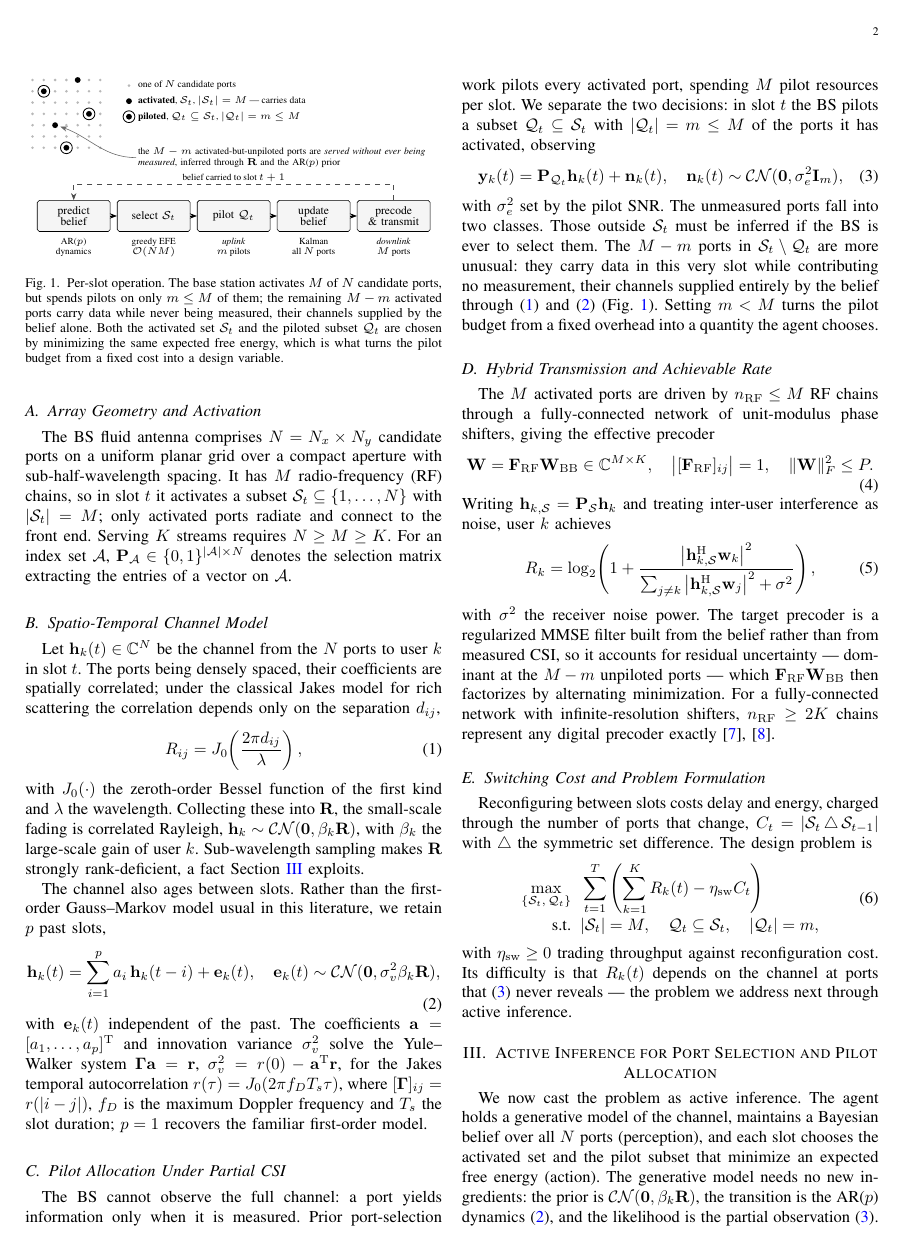
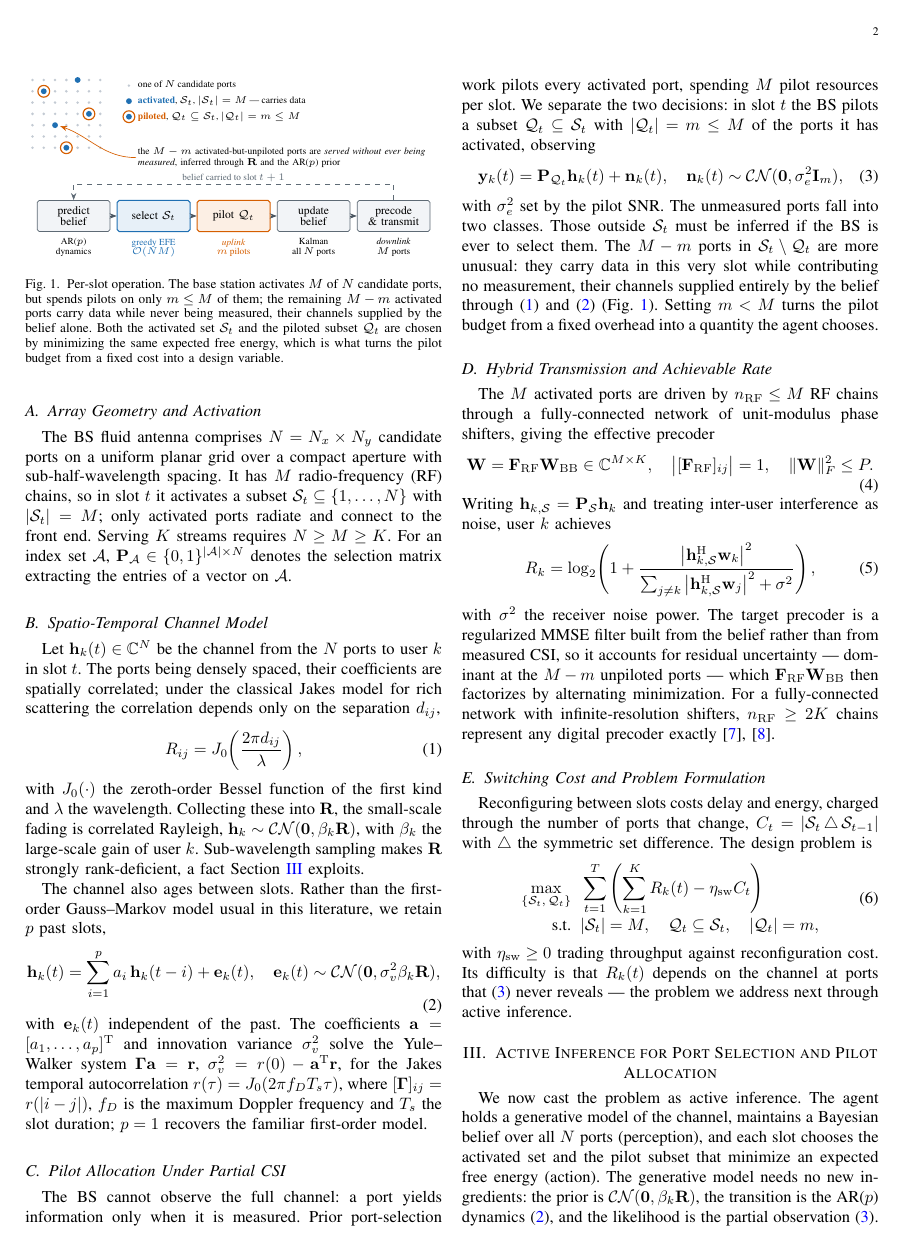
Before and after one commit to kamranfotovat/Fluid-Antenna-x-Active-inference, a LaTeX paper (paper1/main.tex, which reads paper1/fig_timeline.tex): page 2 of 4. The pictures show the PDF file paper1/main.pdf that the author committed with the source.

Commit message:
Colour for Fig. 1 and a redesigned Fig. 2
Palette is Okabe-Ito derived (colour-blind safe) and shared across both figures
so they read as one story: BLUE = proposed / activated ports S_t, ORANGE = the
pilot budget and the m=6 operating point, GREEN = the full-CSI ceiling.
Luminances are spread far enough that both still read in greyscale print.

FIG 1 -- colour only, no structural change (Kian: 'looks awesome, only lacks
colours'). Blue fills the activated ports and tints the 'select S_t' box;
orange rings the piloted ports and tints the 'pilot Q_t' box, so the reader can
follow either set through the timeline by colour alone.

FIG 2 -- redesigned, not just recoloured:
  - 95% CI as a shaded band rather than bare error caps
  - the genie is a green ceiling line, with the gap between curve and ceiling
    lightly shaded so 'what the belief still has to cover' is visible
  - m=6 highlighted in orange with a boxed callout carrying both denominators
  - second y-axis in % of genie, second x-axis in % of candidate ports measured
  - top/right spines dropped, grid softened

Fig. 2 is now placed in Section IV with a caption.

DATA NOTE, also recorded in main.tex: the curve is the 15-seed sweep under the
max-variance pilot rule, while Section III describes the greedy log-det rule.
verify_pilot_rule.py shows the two tie (+0.02 at m=6, se 0.12) so the curve does
not move, but it must be regenerated under the epistemic rule before submission
so that figure and text agree. The 2-seed partial epistemic run kept as
results_tm/fig2_epistemic_partial2.json.

```diff
--- a/paper1/fig_timeline.tex
+++ b/paper1/fig_timeline.tex
@@ -25,8 +31,11 @@
   font=\scriptsize,
   >={Stealth[length=1.5mm]},
   stage/.style={
-    draw, rounded corners=1.2pt, align=center, inner sep=1.5pt,
-    minimum height=6.6mm, minimum width=15.5mm, fill=black!4, line width=0.35pt},
+    draw=cNeut, fill=cNeutBg, rounded corners=1.2pt, align=center,
+    inner sep=1.5pt, minimum height=6.6mm, minimum width=15.5mm,
+    line width=0.45pt},
+  actbox/.style={stage, draw=cAct, fill=cActBg, line width=0.6pt},
+  pilbox/.style={stage, draw=cPil, fill=cPilBg, line width=0.6pt},
   sub/.style={font=\fontsize{5.6}{6.6}\selectfont, align=center, inner sep=1pt},
   key/.style={font=\fontsize{5.8}{6.6}\selectfont, inner sep=1pt, anchor=west},
 ]
@@ -37,32 +46,34 @@
 \begin{scope}[shift={(0,2.55)}]
   \foreach \c in {0,...,6}
     \foreach \r in {0,...,6}
-      \fill[black!28] (0.24*\c, 0.24*\r) circle (0.030);
+      \fill[cCand] (0.24*\c, 0.24*\r) circle (0.030);
 
   % activated ports S_t   (|S_t| = M)
   \foreach \p in {(0.24,1.20), (0.96,1.44), (0.48,0.48), (1.20,0.72), (0.72,0)}
-    \fill[black] \p circle (0.062);
+    \fill[cAct] \p circle (0.062);
 
   % piloted subset Q_t    (|Q_t| = m) -- ringed
   \foreach \p in {(0.24,1.20), (1.20,0.72), (0.72,0)}
-    \draw[line width=0.5pt] \p circle (0.125);
+    \draw[cPil, line width=0.7pt] \p circle (0.125);
 
   % an activated-but-unpiloted port, for the callout to point at
   \coordinate (unpiloted) at (0.48,0.48);
 \end{scope}
 
 % ------------------------------------------------------------ legend
-\fill[black!28] (2.05,3.87) circle (0.030);
+\fill[cCand] (2.05,3.87) circle (0.030);
 \node[key] at (2.20,3.87) {one of $N$ candidate ports};
 
-\fill[black] (2.05,3.54) circle (0.062);
+\fill[cAct] (2.05,3.54) circle (0.062);
 \node[key] at (2.20,3.54)
-  {\textbf{activated}, $\mathcal{S}_t$, $|\mathcal{S}_t|=M$ --- carries data};
+  {\textcolor{cAct}{\textbf{activated}}, $\mathcal{S}_t$, $|\mathcal{S}_t|=M$
+   --- carries data};
 
-\fill[black] (2.05,3.21) circle (0.062);
-\draw[line width=0.5pt] (2.05,3.21) circle (0.125);
+\fill[cAct] (2.05,3.21) circle (0.062);
+\draw[cPil, line width=0.7pt] (2.05,3.21) circle (0.125);
 \node[key] at (2.20,3.21)
-  {\textbf{piloted}, $\mathcal{Q}_t\subseteq\mathcal{S}_t$, $|\mathcal{Q}_t|=m\le M$};
+  {\textcolor{cPil}{\textbf{piloted}}, $\mathcal{Q}_t\subseteq\mathcal{S}_t$,
+   $|\mathcal{Q}_t|=m\le M$};
 
 % ------------------------------------------------------------ callout
 \node[font=\fontsize{5.8}{7}\selectfont, anchor=north west,
@@ -70,31 +81,33 @@
   {the $M-m$ activated-but-unpiloted ports are \emph{served without ever being
    measured}, inferred through $\mathbf{R}$ and the AR($p$) prior};
 
-\draw[->, line width=0.35pt, black!60]
-  (callout.west) to[out=180, in=-20] ($(unpiloted)+(0.11,-0.03)$);
+\draw[->, line width=0.4pt, cPil]
+  (callout.west) to[out=180, in=-20] ($(unpiloted)+(0.11,-0.02)$);
 
 % ------------------------------------------------------------ timeline
-\node[stage] (predict) at (0.875,1.10) {predict\\[-1pt]belief};
-\node[stage] (select)  at (2.575,1.10) {select $\mathcal{S}_t$};
-\node[stage] (sense)   at (4.275,1.10) {pilot $\mathcal{Q}_t$};
-\node[stage] (update)  at (5.975,1.10) {update\\[-1pt]belief};
-\node[stage] (tx)      at (7.675,1.10) {precode\\[-1pt]\& transmit};
+\node[stage]  (predict) at (0.875,1.10) {predict\\[-1pt]belief};
+\node[actbox] (select)  at (2.575,1.10) {select $\mathcal{S}_t$};
+\node[pilbox] (sense)   at (4.275,1.10) {pilot $\mathcal{Q}_t$};
+\node[stage]  (update)  at (5.975,1.10) {update\\[-1pt]belief};
+\node[stage]  (tx)      at (7.675,1.10) {precode\\[-1pt]\& transmit};
 
-\draw[->] (predict) -- (select);
-\draw[->] (select)  -- (sense);
-\draw[->] (sense)   -- (update);
-\draw[->] (update)  -- (tx);
+\draw[->, cArrow] (predict) -- (select);
+\draw[->, cArrow] (select)  -- (sense);
+\draw[->, cArrow] (sense)   -- (update);
+\draw[->, cArrow] (update)  -- (tx);
 
 \node[sub, below=1.0mm of predict] {AR($p$)\\[-1pt]dynamics};
-\node[sub, below=1.0mm of select]  {greedy EFE\\[-1pt]$\mathcal{O}(NM)$};
-\node[sub, below=1.0mm of sense]   {\emph{uplink}\\[-1pt]$m$ pilots};
+\node[sub, below=1.0mm of select, text=cAct]
+  {greedy EFE\\[-1pt]$\mathcal{O}(NM)$};
+\node[sub, below=1.0mm of sense, text=cPil]
+  {\emph{uplink}\\[-1pt]$m$ pilots};
 \node[sub, below=1.0mm of update]  {Kalman\\[-1pt]all $N$ ports};
 \node[sub, below=1.0mm of tx]      {\emph{downlink}\\[-1pt]$M$ ports};
 
 % belief carried into the next slot
-\draw[->, dashed, line width=0.35pt, black!70]
+\draw[->, dashed, line width=0.4pt, cNeut]
   (tx.north) -- (7.675,1.78)
-  -- node[sub, above, pos=0.5, black] {belief carried to slot $t+1$}
+  -- node[sub, above, pos=0.5, text=cNeut] {belief carried to slot $t+1$}
   (0.875,1.78) -- (predict.north);
 
 \end{tikzpicture}
```
Also changed, not shown: paper1/main.tex (+21 -1 lines), paper1/figs/fig2_pilots.pdf, paper1/main.pdf, paper1/fig_timeline.tex (24 more changed lines), 3 other files.
